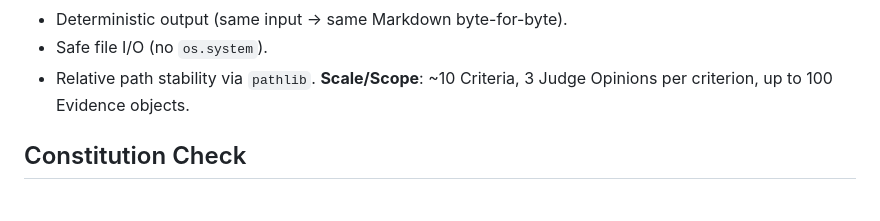
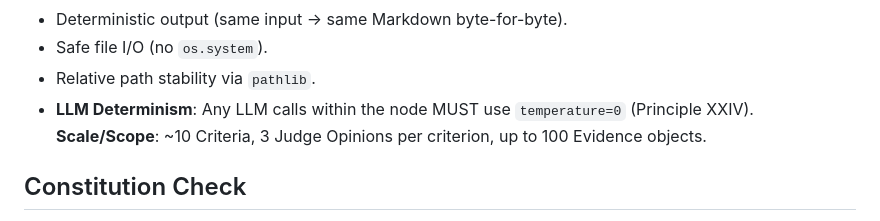
Before and after one commit to tedoaba/Digital-Courtroom, a Markdown page: specs/010-report-generation/plan.md, the part around the change. Rendered like a GitHub page.

Commit message:
feat: Validated compliance with Principle XXIII (uv) and Principle XXIV (determinism)

```diff
--- a/specs/010-report-generation/plan.md
+++ b/specs/010-report-generation/plan.md
@@ -21,6 +21,7 @@ The `ReportGenerator` (Layer 4) will transform the synthesized `AuditReport` Pyd
 - Deterministic output (same input → same Markdown byte-for-byte).
 - Safe file I/O (no `os.system`).
 - Relative path stability via `pathlib`.
+- **LLM Determinism**: Any LLM calls within the node MUST use `temperature=0` (Principle XXIV).
   **Scale/Scope**: ~10 Criteria, 3 Judge Opinions per criterion, up to 100 Evidence objects.
 
 ## Constitution Check
```
Also changed, not shown: specs/010-report-generation/spec.md (+1 -1 lines), specs/010-report-generation/tasks.md (+3 -2 lines).
